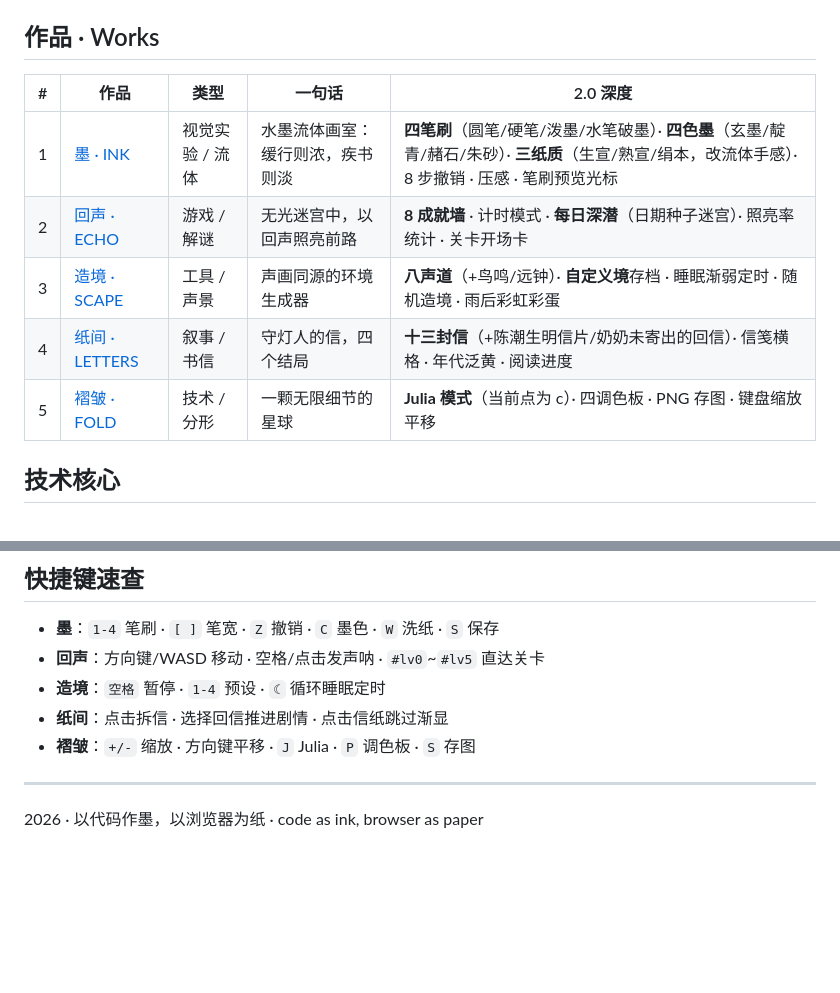
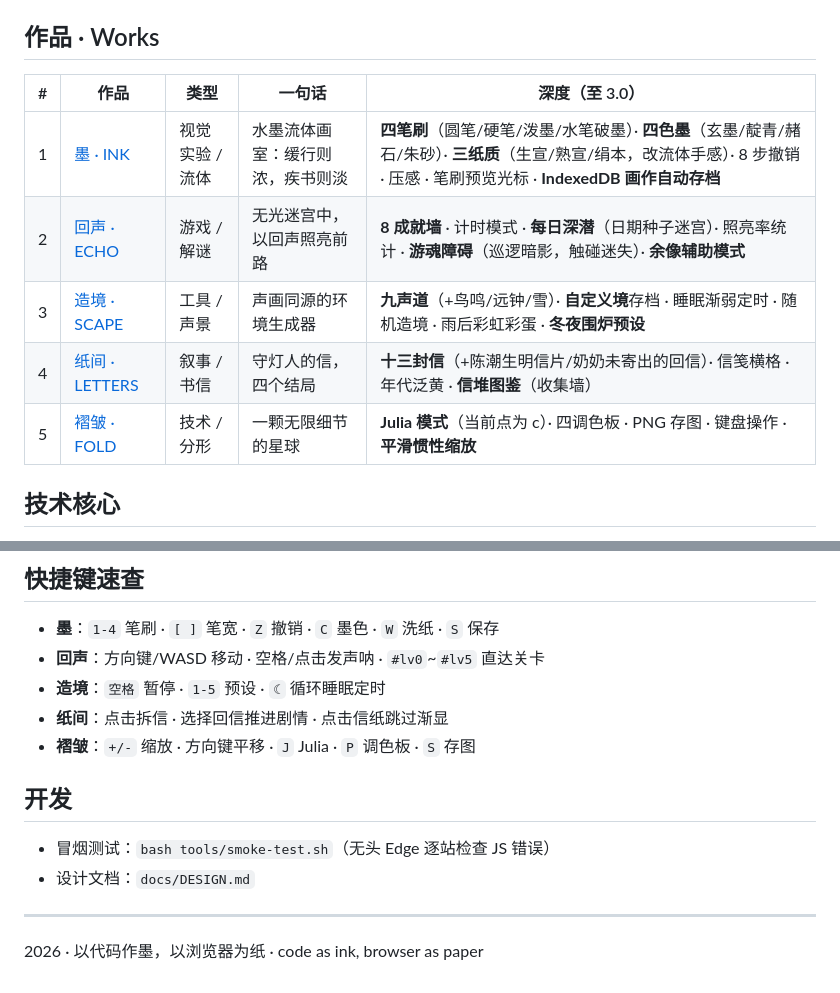
Before and after one commit to jfg-jfg/collected-wonders, a Markdown page: README.md, 2 parts joined by grey strips. Rendered like a GitHub page; blank space fills up the shorter version.

Commit message:
docs: README 同步至 3.0
Co-Authored-By: Claude Fable 5 <noreply@anthropic.com>

```diff
--- a/README.md
+++ b/README.md
@@ -9,13 +9,13 @@
 
 ## 作品 · Works
 
-| # | 作品 | 类型 | 一句话 | 2.0 深度 |
+| # | 作品 | 类型 | 一句话 | 深度（至 3.0） |
 |---|------|------|--------|----------|
-| 1 | [墨 · INK](ink/index.html) | 视觉实验 / 流体 | 水墨流体画室：缓行则浓，疾书则淡 | **四笔刷**（圆笔/硬笔/泼墨/水笔破墨）· **四色墨**（玄墨/靛青/赭石/朱砂）· **三纸质**（生宣/熟宣/绢本，改流体手感）· 8 步撤销 · 压感 · 笔刷预览光标 |
-| 2 | [回声 · ECHO](echo/index.html) | 游戏 / 解谜 | 无光迷宫中，以回声照亮前路 | **8 成就墙** · 计时模式 · **每日深潜**（日期种子迷宫）· 照亮率统计 · 关卡开场卡 |
-| 3 | [造境 · SCAPE](scape/index.html) | 工具 / 声景 | 声画同源的环境生成器 | **八声道**（+鸟鸣/远钟）· **自定义境**存档 · 睡眠渐弱定时 · 随机造境 · 雨后彩虹彩蛋 |
-| 4 | [纸间 · LETTERS](letters/index.html) | 叙事 / 书信 | 守灯人的信，四个结局 | **十三封信**（+陈潮生明信片/奶奶未寄出的回信）· 信笺横格 · 年代泛黄 · 阅读进度 |
-| 5 | [褶皱 · FOLD](fold/index.html) | 技术 / 分形 | 一颗无限细节的星球 | **Julia 模式**（当前点为 c）· 四调色板 · PNG 存图 · 键盘缩放平移 |
+| 1 | [墨 · INK](ink/index.html) | 视觉实验 / 流体 | 水墨流体画室：缓行则浓，疾书则淡 | **四笔刷**（圆笔/硬笔/泼墨/水笔破墨）· **四色墨**（玄墨/靛青/赭石/朱砂）· **三纸质**（生宣/熟宣/绢本，改流体手感）· 8 步撤销 · 压感 · 笔刷预览光标 · **IndexedDB 画作自动存档** |
+| 2 | [回声 · ECHO](echo/index.html) | 游戏 / 解谜 | 无光迷宫中，以回声照亮前路 | **8 成就墙** · 计时模式 · **每日深潜**（日期种子迷宫）· 照亮率统计 · **游魂障碍**（巡逻暗影，触碰迷失）· **余像辅助模式** |
+| 3 | [造境 · SCAPE](scape/index.html) | 工具 / 声景 | 声画同源的环境生成器 | **九声道**（+鸟鸣/远钟/雪）· **自定义境**存档 · 睡眠渐弱定时 · 随机造境 · 雨后彩虹彩蛋 · **冬夜围炉预设** |
+| 4 | [纸间 · LETTERS](letters/index.html) | 叙事 / 书信 | 守灯人的信，四个结局 | **十三封信**（+陈潮生明信片/奶奶未寄出的回信）· 信笺横格 · 年代泛黄 · **信堆图鉴**（收集墙） |
+| 5 | [褶皱 · FOLD](fold/index.html) | 技术 / 分形 | 一颗无限细节的星球 | **Julia 模式**（当前点为 c）· 四调色板 · PNG 存图 · 键盘操作 · **平滑惯性缩放** |
 
 ## 技术核心
 
@@ -51,9 +51,14 @@ toy/
 
 - **墨**：`1-4` 笔刷 · `[ ]` 笔宽 · `Z` 撤销 · `C` 墨色 · `W` 洗纸 · `S` 保存
 - **回声**：方向键/WASD 移动 · 空格/点击发声呐 · `#lv0`~`#lv5` 直达关卡
-- **造境**：`空格` 暂停 · `1-4` 预设 · `☾` 循环睡眠定时
+- **造境**：`空格` 暂停 · `1-5` 预设 · `☾` 循环睡眠定时
 - **纸间**：点击拆信 · 选择回信推进剧情 · 点击信纸跳过渐显
 - **褶皱**：`+/-` 缩放 · 方向键平移 · `J` Julia · `P` 调色板 · `S` 存图
+
+## 开发
+
+- 冒烟测试：`bash tools/smoke-test.sh`（无头 Edge 逐站检查 JS 错误）
+- 设计文档：`docs/DESIGN.md`
 
 ---
 
```
